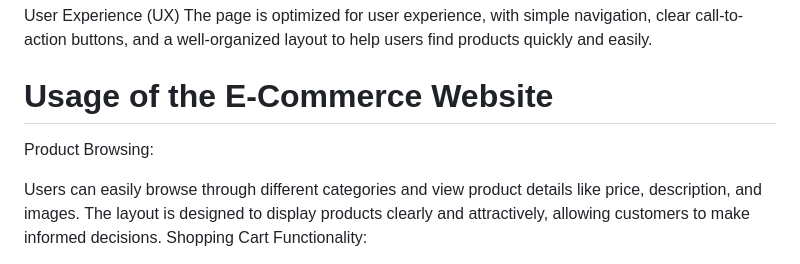
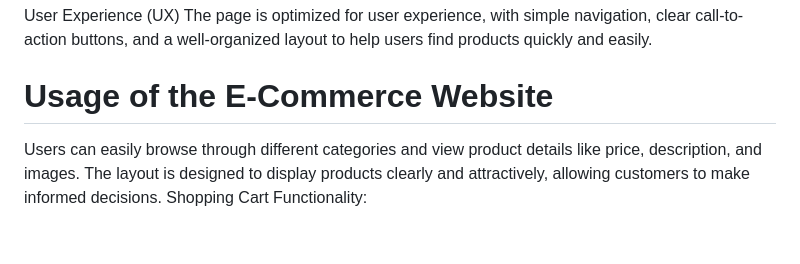
Before and after one commit to Adi-Rayabarapu/E-Commerce-Web-Page, a Markdown page: README.md, the part around the change. Rendered like a GitHub page; blank space fills up the shorter version.

```diff
--- a/README.md
+++ b/README.md
@@ -22,8 +22,6 @@ The page is optimized for user experience, with simple navigation, clear call-to
 
 # Usage of the E-Commerce Website
 
-Product Browsing:
-
 Users can easily browse through different categories and view product details like price, description, and images. The layout is designed to display products clearly and attractively, allowing customers to make informed decisions.
 Shopping Cart Functionality:
 
```
